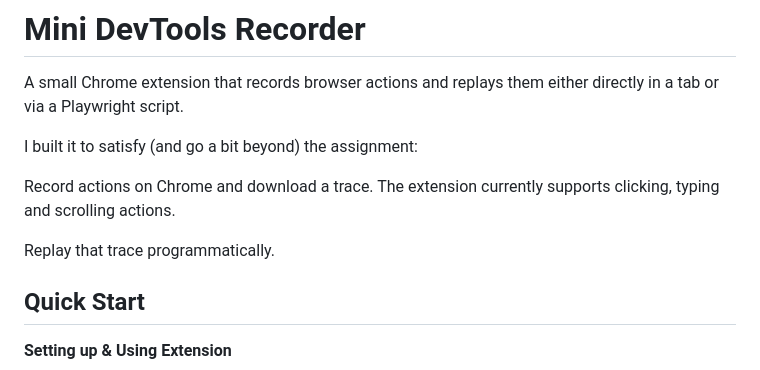
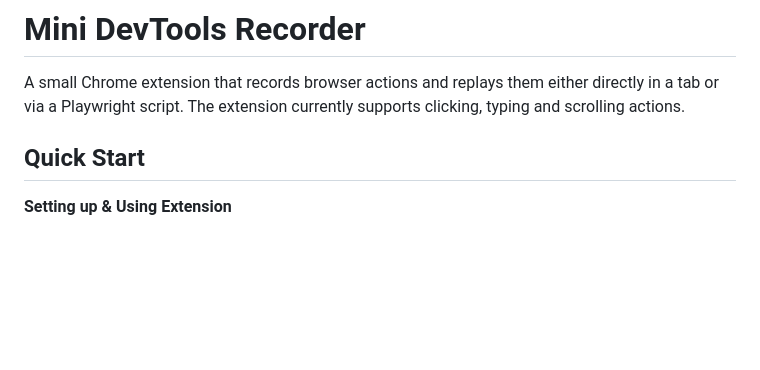
Before and after one commit to Damadimo/Altera_Home_Assesment, a Markdown page: README.md, the part around the change. Drawn GitHub-style; blank space fills up the shorter version.

```diff
--- a/README.md
+++ b/README.md
@@ -1,13 +1,7 @@
 # Mini DevTools Recorder
 
 A small Chrome extension that records browser actions and replays them either directly in a tab or via a Playwright script.
-
-I built it to satisfy (and go a bit beyond) the assignment:
-
-Record actions on Chrome and download a trace. The extension currently supports clicking, typing and scrolling actions.
-
-Replay that trace programmatically.
-
+The extension currently supports clicking, typing and scrolling actions.
 
 ## Quick Start
 
```
